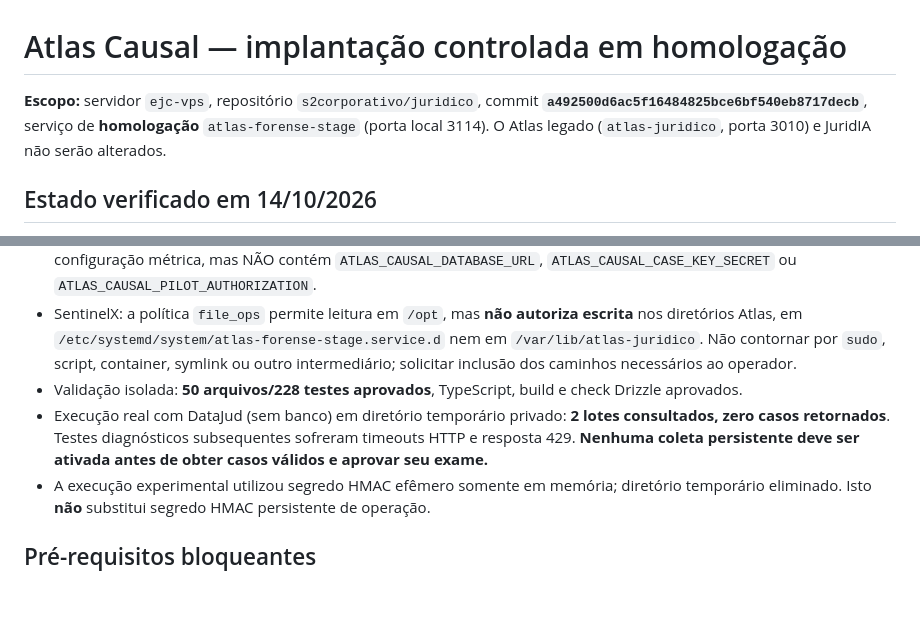
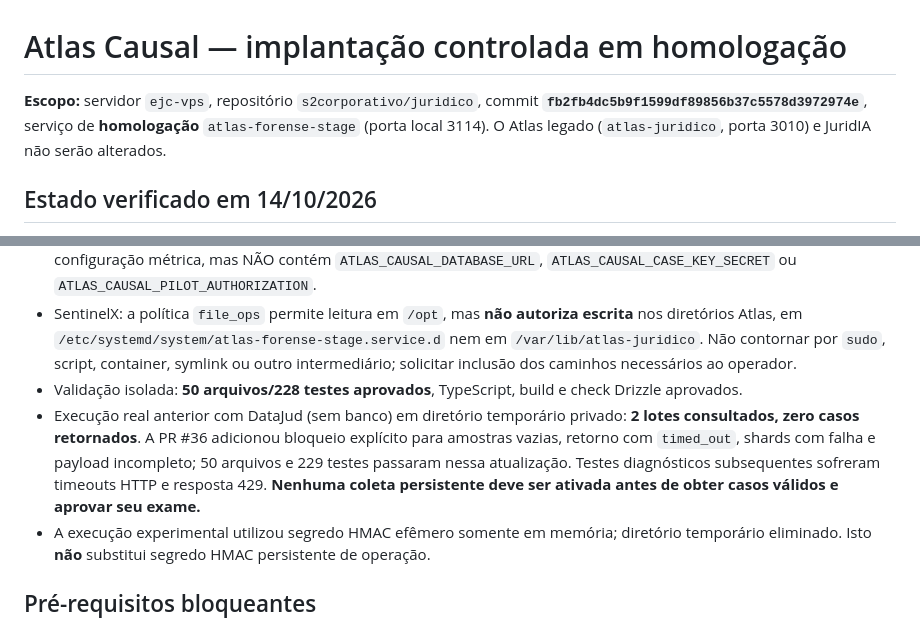
Before and after one commit to s2corporativo/juridico, a Markdown page: ops/atlas-causal/README.md, 2 parts joined by grey strips. GitHub-like rendering; blank space fills up the shorter version.

Commit message:
docs(causal): update release pin and readiness evidence after collection gate

```diff
--- a/ops/atlas-causal/README.md
+++ b/ops/atlas-causal/README.md
@@ -1,6 +1,6 @@
 # Atlas Causal — implantação controlada em homologação
 
-**Escopo:** servidor `ejc-vps`, repositório `s2corporativo/juridico`, commit **`a492500d6ac5f16484825bce6bf540eb8717decb`**, serviço de **homologação** `atlas-forense-stage` (porta local 3114). O Atlas legado (`atlas-juridico`, porta 3010) e JuridIA não serão alterados.
+**Escopo:** servidor `ejc-vps`, repositório `s2corporativo/juridico`, commit **`fb2fb4dc5b9f1599df89856b37c5578d3972974e`**, serviço de **homologação** `atlas-forense-stage` (porta local 3114). O Atlas legado (`atlas-juridico`, porta 3010) e JuridIA não serão alterados.
 
 ## Estado verificado em 14/10/2026
 
@@ -10,7 +10,7 @@
 - Arquivo `/opt/atlas-juridico/staging/unified/secrets/atlas-stage.env`: existe, root:root, modo 0600; contém configuração métrica, mas NÃO contém `ATLAS_CAUSAL_DATABASE_URL`, `ATLAS_CAUSAL_CASE_KEY_SECRET` ou `ATLAS_CAUSAL_PILOT_AUTHORIZATION`.
 - SentinelX: a política `file_ops` permite leitura em `/opt`, mas **não autoriza escrita** nos diretórios Atlas, em `/etc/systemd/system/atlas-forense-stage.service.d` nem em `/var/lib/atlas-juridico`. Não contornar por `sudo`, script, container, symlink ou outro intermediário; solicitar inclusão dos caminhos necessários ao operador.
 - Validação isolada: **50 arquivos/228 testes aprovados**, TypeScript, build e check Drizzle aprovados.
-- Execução real com DataJud (sem banco) em diretório temporário privado: **2 lotes consultados, zero casos retornados**. Testes diagnósticos subsequentes sofreram timeouts HTTP e resposta 429. **Nenhuma coleta persistente deve ser ativada antes de obter casos válidos e aprovar seu exame.**
+- Execução real anterior com DataJud (sem banco) em diretório temporário privado: **2 lotes consultados, zero casos retornados**. A PR #36 adicionou bloqueio explícito para amostras vazias, retorno com `timed_out`, shards com falha e payload incompleto; 50 arquivos e 229 testes passaram nessa atualização. Testes diagnósticos subsequentes sofreram timeouts HTTP e resposta 429. **Nenhuma coleta persistente deve ser ativada antes de obter casos válidos e aprovar seu exame.**
 - A execução experimental utilizou segredo HMAC efêmero somente em memória; diretório temporário eliminado. Isto **não** substitui segredo HMAC persistente de operação.
 
 ## Pré-requisitos bloqueantes
```
